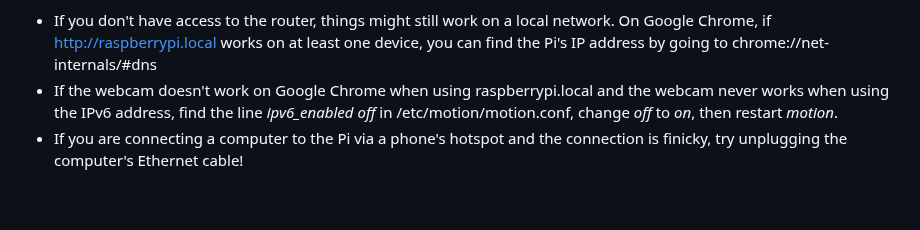
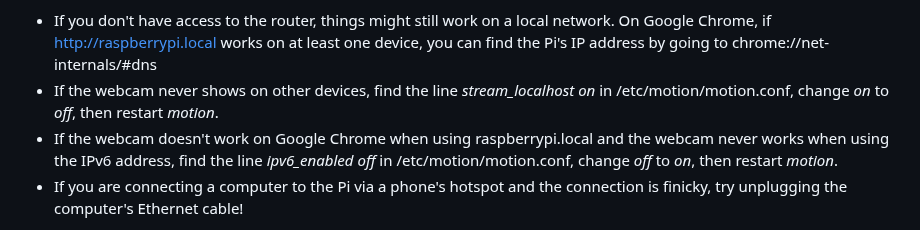
Before and after one commit to hellpig/WebSocket-Raspberry-Pi-robot, a Markdown page: README.md, the part around the change. Rendered like a GitHub page; blank space fills up the shorter version.

```diff
--- a/README.md
+++ b/README.md
@@ -22,6 +22,7 @@ Nice features...
 
 Fixing various connection issues...
 - If you don't have access to the router, things might still work on a local network. On Google Chrome, if [http://raspberrypi.local](http://raspberrypi.local) works on at least one device, you can find the Pi's IP address by going to chrome://net-internals/#dns
+- If the webcam never shows on other devices, find the line *stream_localhost on* in /etc/motion/motion.conf, change *on* to *off*, then restart *motion*.
 - If the webcam doesn't work on Google Chrome when using raspberrypi.local and the webcam never works when using the IPv6 address, find the line *ipv6_enabled off* in /etc/motion/motion.conf, change *off* to *on*, then restart *motion*.
 - If you are connecting a computer to the Pi via a phone's hotspot and the connection is finicky, try unplugging the computer's Ethernet cable!
 
```
